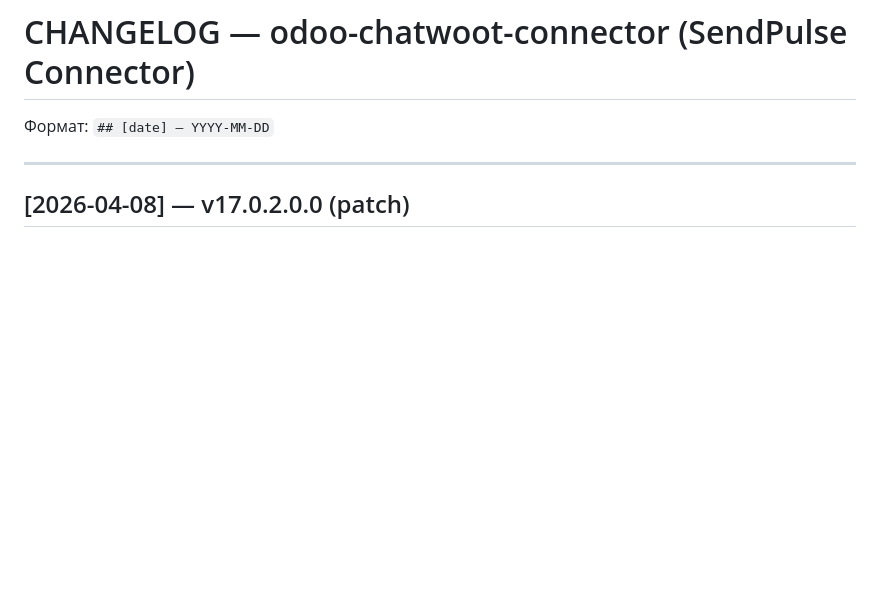
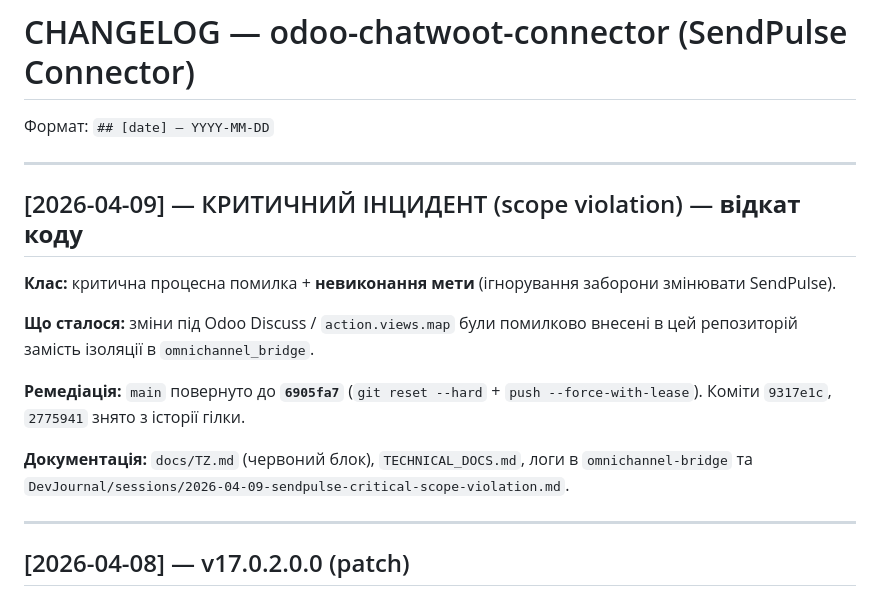
Before and after one commit to fayna-digital/fayna-sendpulse-odoo, a Markdown page: CHANGELOG.md, the part around one of its changes. Rendered like a GitHub page; blank space fills up the shorter version.

```diff
--- a/CHANGELOG.md
+++ b/CHANGELOG.md
@@ -1,3 +1,18 @@
 # CHANGELOG — odoo-chatwoot-connector (SendPulse Connector)
 
 Формат: `## [date] — YYYY-MM-DD`
+
+---
+
+## [2026-04-09] — КРИТИЧНИЙ ІНЦИДЕНТ (scope violation) — **відкат коду**
+
+<div style="color:#b00020; border-left:4px solid #b00020; padding-left:12px;">
+
+**Клас:** критична процесна помилка + **невиконання мети** (ігнорування заборони змінювати SendPulse).
+
+**Що сталося:** зміни під Odoo Discuss / `action.views.map` були помилково внесені в цей репозиторій замість ізоляції в `omnichannel_bridge`.
+
+**Ремедіація:** `main` повернуто до **`6905fa7`** (`git reset --hard` + `push --force-with-lease`). Коміти `9317e1c`, `2775941` знято з історії гілки.
+
+**Документація:** `docs/TZ.md` (червоний блок), `TECHNICAL_DOCS.md`, логи в `omnichannel-bridge` та `DevJournal/sessions/2026-04-09-sendpulse-critical-scope-violation.md`.
+
```
Also changed, not shown: other parts of CHANGELOG.md (+1 -0 lines), TECHNICAL_DOCS.md (+10 -0 lines), docs/TZ.md (+11 -1 lines).
